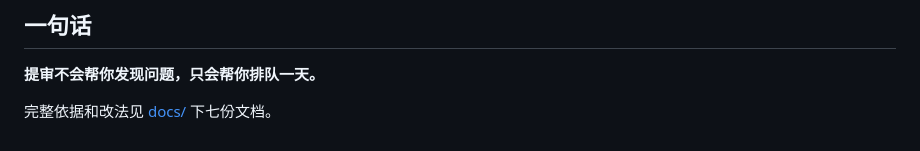
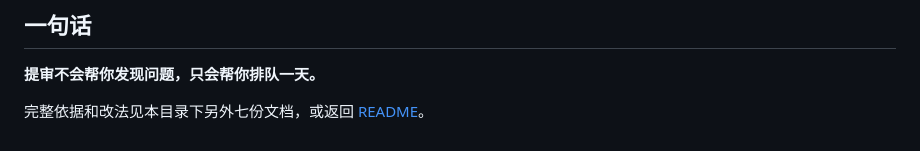
Before and after one commit to Ywron7/wechat-miniprogram-review-guide, a Markdown page: docs/00-quick-checklist.md, the part around the change. Rendered like a GitHub page.

Commit message:
修复速查清单里的目录相对链接

```diff
--- a/docs/00-quick-checklist.md
+++ b/docs/00-quick-checklist.md
@@ -118,4 +118,4 @@
 
 **提审不会帮你发现问题，只会帮你排队一天。**
 
-完整依据和改法见 [docs/](docs/) 下七份文档。
+完整依据和改法见本目录下另外七份文档，或返回 [README](../README.md)。
```
